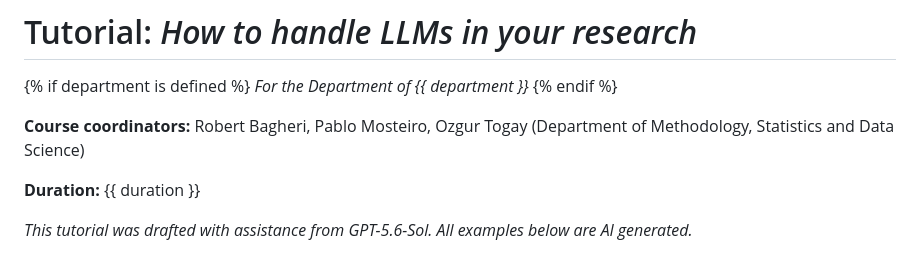
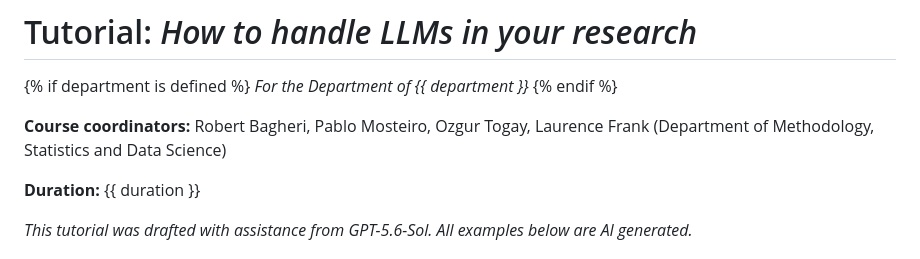
Before and after one commit to PabloMosUU/LlmsForFswResearch, a Markdown page: tutorial_template.md, the part around the change. Drawn GitHub-style.

Commit message:
added laurence

```diff
--- a/tutorial_template.md
+++ b/tutorial_template.md
@@ -4,7 +4,7 @@
 *For the Department of {{ department }}*
 {% endif %}
 
-**Course coordinators:** Robert Bagheri, Pablo Mosteiro, Ozgur Togay (Department of Methodology, Statistics and Data Science)
+**Course coordinators:** Robert Bagheri, Pablo Mosteiro, Ozgur Togay, Laurence Frank (Department of Methodology, Statistics and Data Science)
 
 **Duration:** {{ duration }}
 
```
